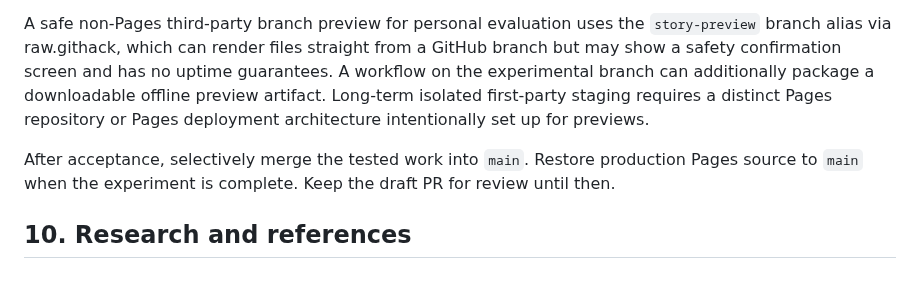
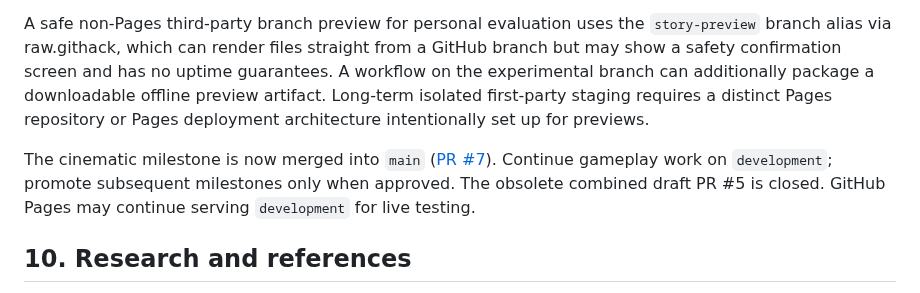
Before and after one commit to itsnotalwin/ONE_MORE, a Markdown page: docs/GAME_BIBLE.md, the part around the change. Rendered like a GitHub page.

Commit message:
Record cinematic release and future milestone discipline

```diff
--- a/docs/GAME_BIBLE.md
+++ b/docs/GAME_BIBLE.md
@@ -284,7 +284,7 @@ The owner approved using the live GitHub Pages URL for `development` testing. **
 
 A safe non-Pages third-party branch preview for personal evaluation uses the `story-preview` branch alias via raw.githack, which can render files straight from a GitHub branch but may show a safety confirmation screen and has no uptime guarantees. A workflow on the experimental branch can additionally package a downloadable offline preview artifact. Long-term isolated first-party staging requires a distinct Pages repository or Pages deployment architecture intentionally set up for previews.
 
-After acceptance, selectively merge the tested work into `main`. Restore production Pages source to `main` when the experiment is complete. Keep the draft PR for review until then.
+The cinematic milestone is now merged into `main` ([PR #7](https://github.com/itsnotalwin/ONE_MORE/pull/7)). Continue gameplay work on `development`; promote subsequent milestones only when approved. The obsolete combined draft PR #5 is closed. GitHub Pages may continue serving `development` for live testing.
 
 ## 10. Research and references
 
```
